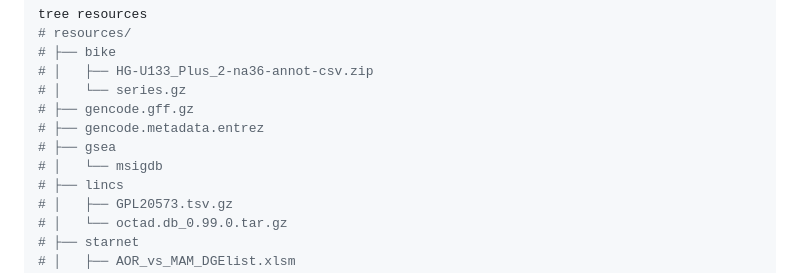
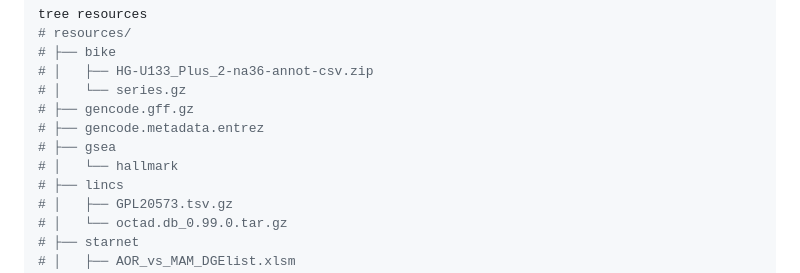
Before and after one commit to ghbore/protocol-cancer-cvd-similarity, a Markdown page: README.md, the part around one of its changes. Drawn GitHub-style.

```diff
--- a/README.md
+++ b/README.md
@@ -174,7 +180,7 @@ tree resources
 # ├── gencode.gff.gz
 # ├── gencode.metadata.entrez
 # ├── gsea
-# │   └── msigdb
+# │   └── hallmark
 # ├── lincs
 # │   ├── GPL20573.tsv.gz
 # │   └── octad.db_0.99.0.tar.gz
```
Also changed, not shown: other parts of README.md (+6 -0 lines).
